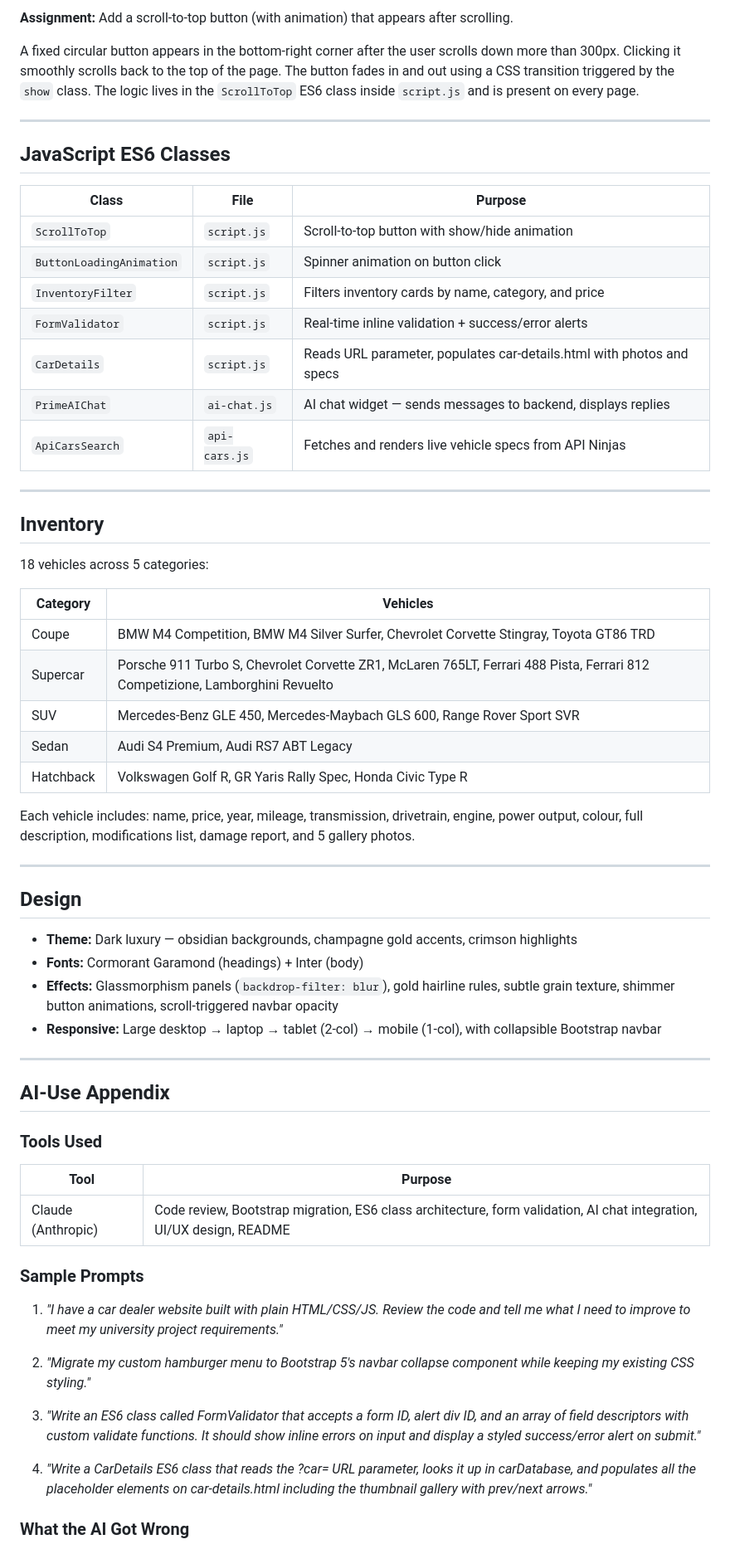
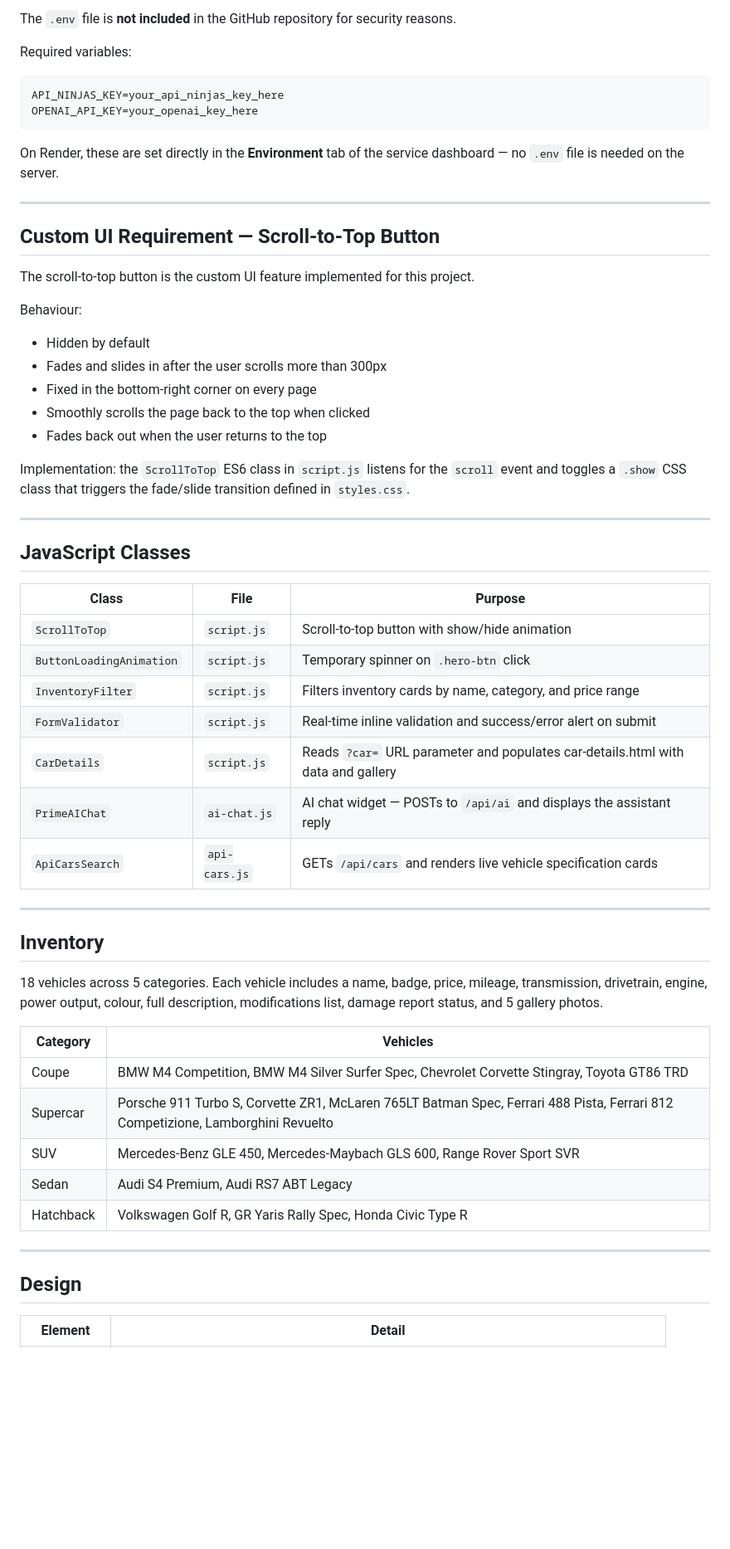
Before and after one commit to jadabdallah24/car_dealer_website_starter, a Markdown page: README.md, the part around one of its changes. Shown at 83% size. Drawn GitHub-style; blank space fills up the shorter version.

````diff
--- a/README.md
+++ b/README.md
@@ -86,66 +156,62 @@ API_NINJAS_KEY=your-ninjas-key-here
 
-**Assignment:** Add a scroll-to-top button (with animation) that appears after scrolling.
+The `.env` file is **not included** in the GitHub repository for security reasons.
 
-A fixed circular button appears in the bottom-right corner after the user scrolls down more than 300px. Clicking it smoothly scrolls back to the top of the page. The button fades in and out using a CSS transition triggered by the `show` class. The logic lives in the `ScrollToTop` ES6 class inside `script.js` and is present on every page.
+Required variables:
+
+```env
+API_NINJAS_KEY=your_api_ninjas_key_here
+OPENAI_API_KEY=your_openai_key_here
+```
+
+On Render, these are set directly in the **Environment** tab of the service dashboard — no `.env` file is needed on the server.
 
 ---
 
-## JavaScript ES6 Classes
+## Custom UI Requirement — Scroll-to-Top Button
+
+The scroll-to-top button is the custom UI feature implemented for this project.
+
+Behaviour:
+
+- Hidden by default
+- Fades and slides in after the user scrolls more than 300px
+- Fixed in the bottom-right corner on every page
+- Smoothly scrolls the page back to the top when clicked
+- Fades back out when the user returns to the top
+
+Implementation: the `ScrollToTop` ES6 class in `script.js` listens for the `scroll` event and toggles a `.show` CSS class that triggers the fade/slide transition defined in `styles.css`.
+
+---
+
+## JavaScript Classes
 
 | Class | File | Purpose |
 |---|---|---|
 | `ScrollToTop` | `script.js` | Scroll-to-top button with show/hide animation |
-| `ButtonLoadingAnimation` | `script.js` | Spinner animation on button click |
-| `InventoryFilter` | `script.js` | Filters inventory cards by name, category, and price |
-| `FormValidator` | `script.js` | Real-time inline validation + success/error alerts |
-| `CarDetails` | `script.js` | Reads URL parameter, populates car-details.html with photos and specs |
-| `PrimeAIChat` | `ai-chat.js` | AI chat widget — sends messages to backend, displays replies |
-| `ApiCarsSearch` | `api-cars.js` | Fetches and renders live vehicle specs from API Ninjas |
+| `ButtonLoadingAnimation` | `script.js` | Temporary spinner on `.hero-btn` click |
+| `InventoryFilter` | `script.js` | Filters inventory cards by name, category, and price range |
+| `FormValidator` | `script.js` | Real-time inline validation and success/error alert on submit |
+| `CarDetails` | `script.js` | Reads `?car=` URL parameter and populates car-details.html with data and gallery |
+| `PrimeAIChat` | `ai-chat.js` | AI chat widget — POSTs to `/api/ai` and displays the assistant reply |
+| `ApiCarsSearch` | `api-cars.js` | GETs `/api/cars` and renders live vehicle specification cards |
 
 ---
 
 ## Inventory
 
-18 vehicles across 5 categories:
+18 vehicles across 5 categories. Each vehicle includes a name, badge, price, mileage, transmission, drivetrain, engine, power output, colour, full description, modifications list, damage report status, and 5 gallery photos.
 
 | Category | Vehicles |
 |---|---|
-| Coupe | BMW M4 Competition, BMW M4 Silver Surfer, Chevrolet Corvette Stingray, Toyota GT86 TRD |
-| Supercar | Porsche 911 Turbo S, Chevrolet Corvette ZR1, McLaren 765LT, Ferrari 488 Pista, Ferrari 812 Competizione, Lamborghini Revuelto |
+| Coupe | BMW M4 Competition, BMW M4 Silver Surfer Spec, Chevrolet Corvette Stingray, Toyota GT86 TRD |
+| Supercar | Porsche 911 Turbo S, Corvette ZR1, McLaren 765LT Batman Spec, Ferrari 488 Pista, Ferrari 812 Competizione, Lamborghini Revuelto |
 | SUV | Mercedes-Benz GLE 450, Mercedes-Maybach GLS 600, Range Rover Sport SVR |
 | Sedan | Audi S4 Premium, Audi RS7 ABT Legacy |
 | Hatchback | Volkswagen Golf R, GR Yaris Rally Spec, Honda Civic Type R |
-
-Each vehicle includes: name, price, year, mileage, transmission, drivetrain, engine, power output, colour, full description, modifications list, damage report, and 5 gallery photos.
 
 ---
 
 ## Design
 
-- **Theme:** Dark luxury — obsidian backgrounds, champagne gold accents, crimson highlights
-- **Fonts:** Cormorant Garamond (headings) + Inter (body)
-- **Effects:** Glassmorphism panels (`backdrop-filter: blur`), gold hairline rules, subtle grain texture, shimmer button animations, scroll-triggered navbar opacity
-- **Responsive:** Large desktop → laptop → tablet (2-col) → mobile (1-col), with collapsible Bootstrap navbar
-
----
-
-## AI-Use Appendix
-
-### Tools Used
-
-| Tool | Purpose |
+| Element | Detail |
 |---|---|
-| Claude (Anthropic) | Code review, Bootstrap migration, ES6 class architecture, form validation, AI chat integration, UI/UX design, README |
-
-### Sample Prompts
-
-1. *"I have a car dealer website built with plain HTML/CSS/JS. Review the code and tell me what I need to improve to meet my university project requirements."*
-
-2. *"Migrate my custom hamburger menu to Bootstrap 5's navbar collapse component while keeping my existing CSS styling."*
-
-3. *"Write an ES6 class called FormValidator that accepts a form ID, alert div ID, and an array of field descriptors with custom validate functions. It should show inline errors on input and display a styled success/error alert on submit."*
-
-4. *"Write a CarDetails ES6 class that reads the ?car= URL parameter, looks it up in carDatabase, and populates all the placeholder elements on car-details.html including the thumbnail gallery with prev/next arrows."*
-
-### What the AI Got Wrong
-
````
Also changed, not shown: other parts of README.md (+207 -73 lines).
